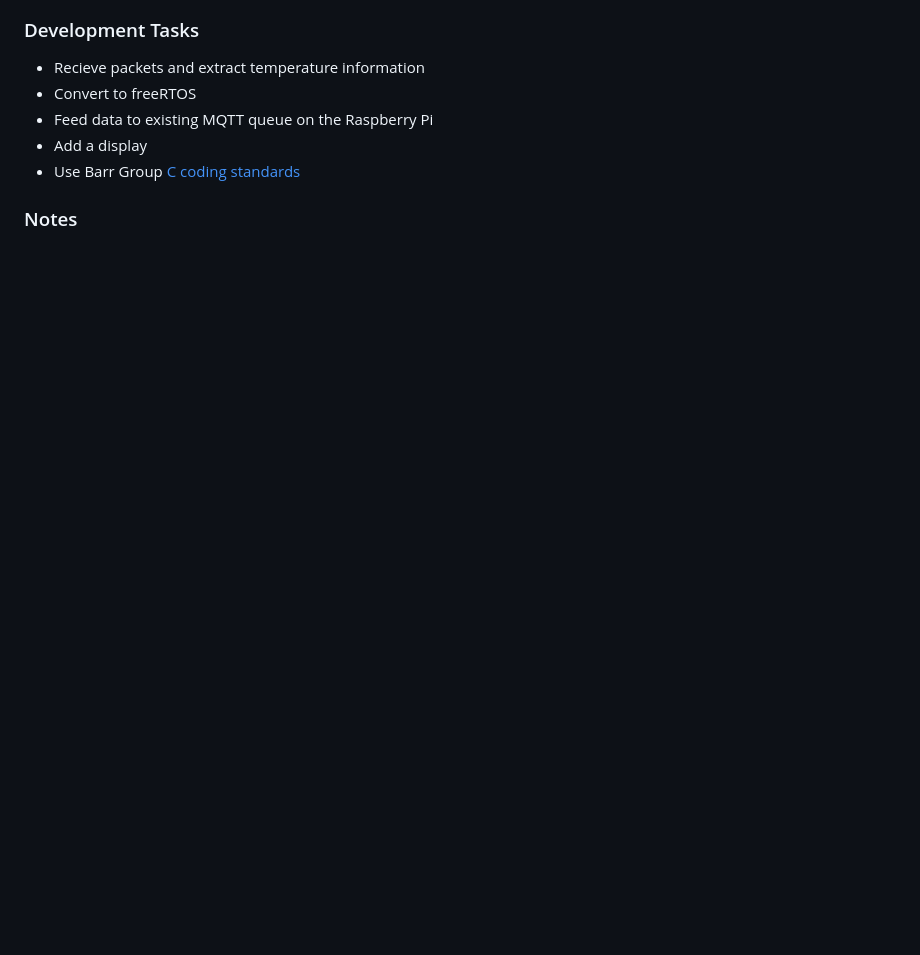
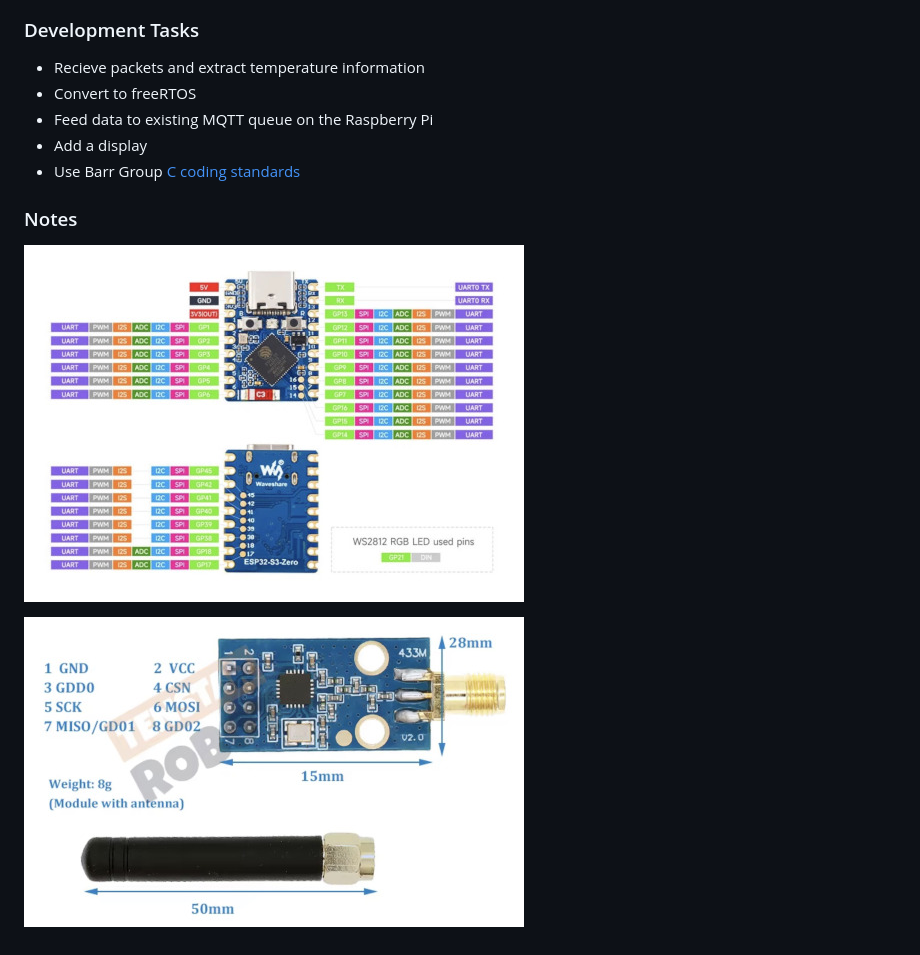
Before and after one commit to m0wmt/OutsideTemp, a Markdown page: README.md, the part around the change. GitHub-like rendering; pictures changed too: images/cc1101.jpg (added), images/esp32-mini.jpg (added); blank space fills up the shorter version.

Commit message:
Add new images

```diff
--- a/README.md
+++ b/README.md
@@ -98,3 +98,7 @@ Look at the LQI value in the debug output for an indication of received packet q
 - Use Barr Group [C coding standards](https://barrgroup.com/sites/default/files/barr_c_coding_standard_2018.pdf)
 
 ### Notes
+
+![ESP32 Zero Mini](./images/esp32-mini.jpg)
+
+![C1101](./images/cc1101.jpg)
```
